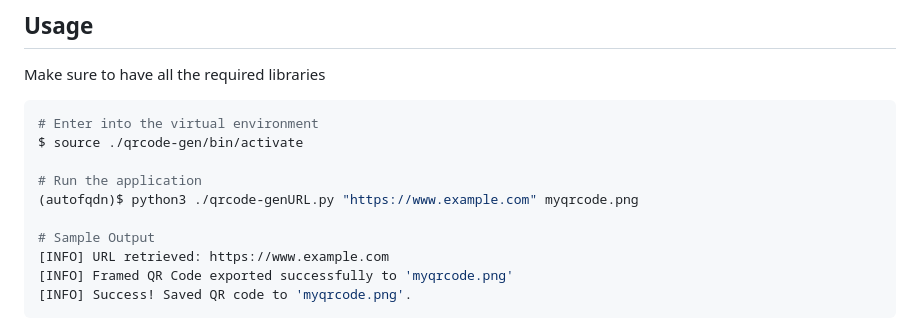
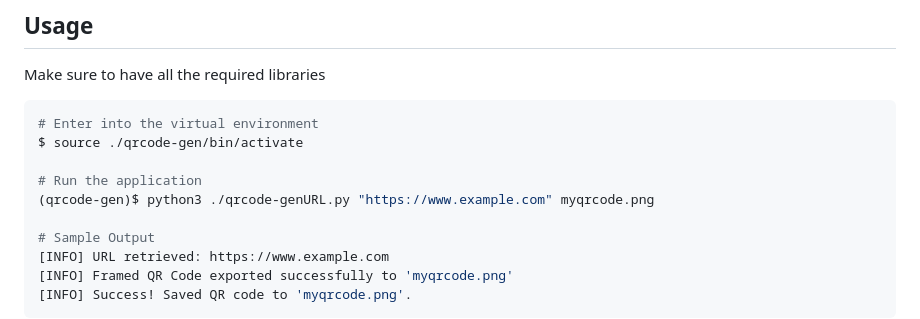
Before and after one commit to mheidir/SimpleScripts, a Markdown page: General/qrcode-gen/README.md, the part around the change. GitHub-like rendering.

```diff
--- a/General/qrcode-gen/README.md
+++ b/General/qrcode-gen/README.md
@@ -53,7 +53,7 @@ Make sure to have all the required libraries
 $ source ./qrcode-gen/bin/activate
 
 # Run the application
-(autofqdn)$ python3 ./qrcode-genURL.py "https://www.example.com" myqrcode.png
+(qrcode-gen)$ python3 ./qrcode-genURL.py "https://www.example.com" myqrcode.png
 
 # Sample Output
 [INFO] URL retrieved: https://www.example.com
```
Also changed, not shown: General/qrcode-gen/CODE_OF_CONDUCT.md (added, +43 -0 lines), General/qrcode-gen/CONTRIBUTING.md (added, +15 -0 lines).
